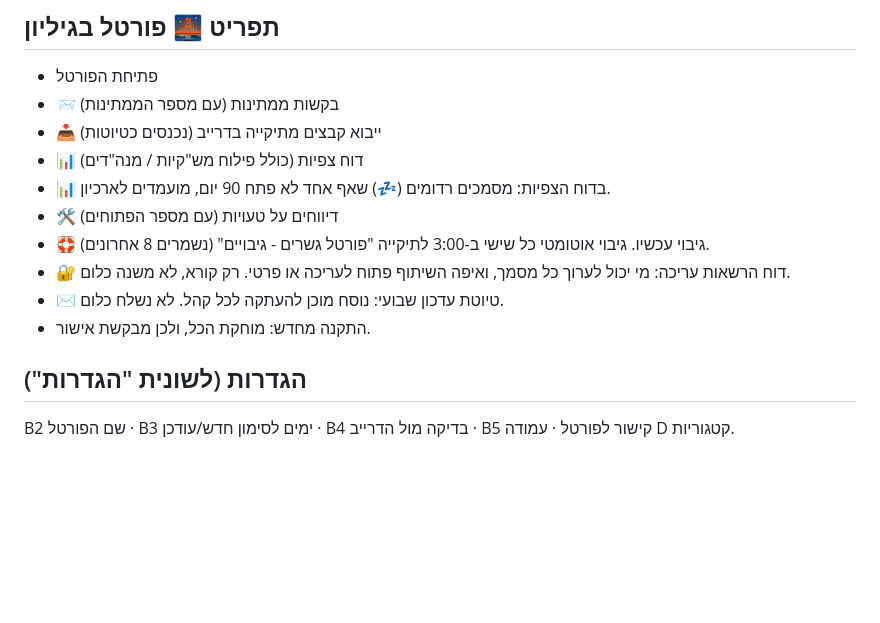
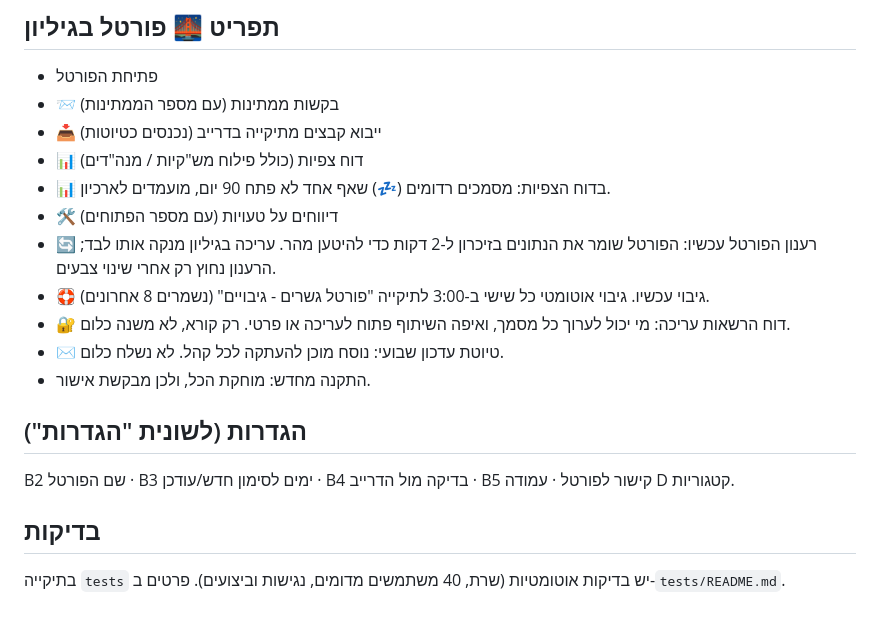
Before and after one commit to Almogtzr/test1, a Markdown page: portal-gesharim/README.md, the part around the change. Drawn GitHub-style; blank space fills up the shorter version.

Commit message:
תיעוד: רענון הפורטל ובדיקות
Co-Authored-By: Claude Opus 5.5 <noreply@anthropic.com>
Claude-Session: https://claude.ai/code/session_01CDEYnTyCSjpZYbQbS4Q3Q5

```diff
--- a/portal-gesharim/README.md
+++ b/portal-gesharim/README.md
@@ -41,6 +41,7 @@
 - 📊 דוח צפיות (כולל פילוח מש"קיות / מנה"דים)
 - 📊 בדוח הצפיות: מסמכים רדומים (💤) שאף אחד לא פתח 90 יום, מועמדים לארכיון.
 - 🛠️ דיווחים על טעויות (עם מספר הפתוחים)
+- 🔄 רענון הפורטל עכשיו: הפורטל שומר את הנתונים בזיכרון ל-2 דקות כדי להיטען מהר. עריכה בגיליון מנקה אותו לבד; הרענון נחוץ רק אחרי שינוי צבעים.
 - 🛟 גיבוי עכשיו. גיבוי אוטומטי כל שישי ב-3:00 לתיקייה "פורטל גשרים - גיבויים" (נשמרים 8 אחרונים).
 - 🔐 דוח הרשאות עריכה: מי יכול לערוך כל מסמך, ואיפה השיתוף פתוח לעריכה או פרטי. רק קורא, לא משנה כלום.
 - ✉️ טיוטת עדכון שבועי: נוסח מוכן להעתקה לכל קהל. לא נשלח כלום.
@@ -48,3 +49,6 @@
 
 ## הגדרות (לשונית "הגדרות")
 B2 שם הפורטל · B3 ימים לסימון חדש/עודכן · B4 בדיקה מול הדרייב · B5 קישור לפורטל · עמודה D קטגוריות.
+
+## בדיקות
+בתיקייה `tests` יש בדיקות אוטומטיות (שרת, 40 משתמשים מדומים, נגישות וביצועים). פרטים ב-`tests/README.md`.
```
